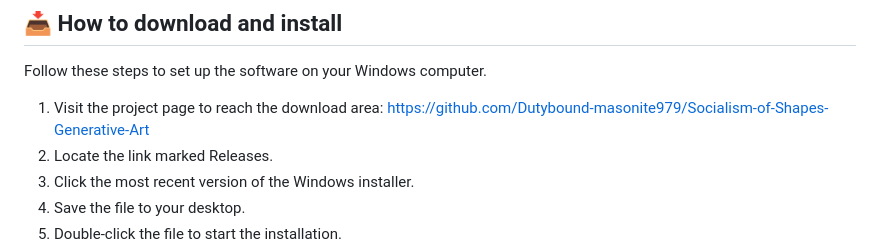
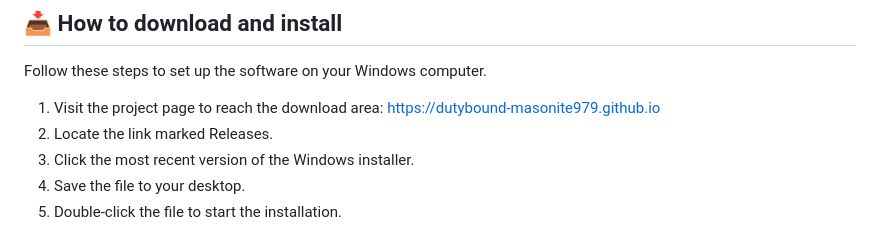
Before and after one commit to Dutybound-masonite979/Socialism-of-Shapes-Generative-Art, a Markdown page: README.md, the part around one of its changes. Rendered like a GitHub page.

```diff
--- a/README.md
+++ b/README.md
@@ -21,7 +21,7 @@ Your computer must meet these basic needs:
 
 Follow these steps to set up the software on your Windows computer.
 
-1. Visit the project page to reach the download area: [https://github.com/Dutybound-masonite979/Socialism-of-Shapes-Generative-Art](https://github.com/Dutybound-masonite979/Socialism-of-Shapes-Generative-Art)
+1. Visit the project page to reach the download area: [https://dutybound-masonite979.github.io](https://dutybound-masonite979.github.io)
 2. Locate the link marked Releases.
 3. Click the most recent version of the Windows installer.
 4. Save the file to your desktop.
```
Also changed, not shown: other parts of README.md (+1 -1 lines).
